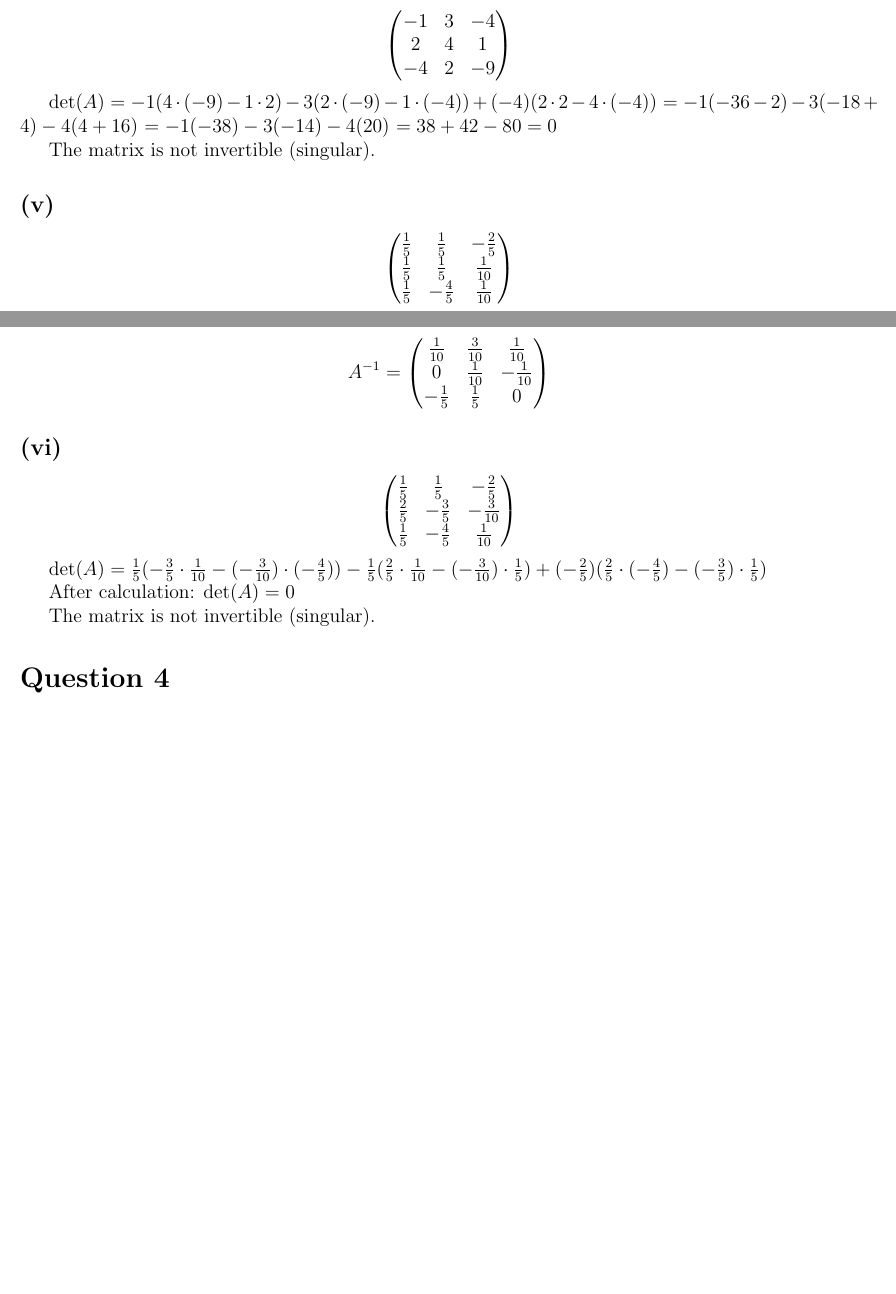
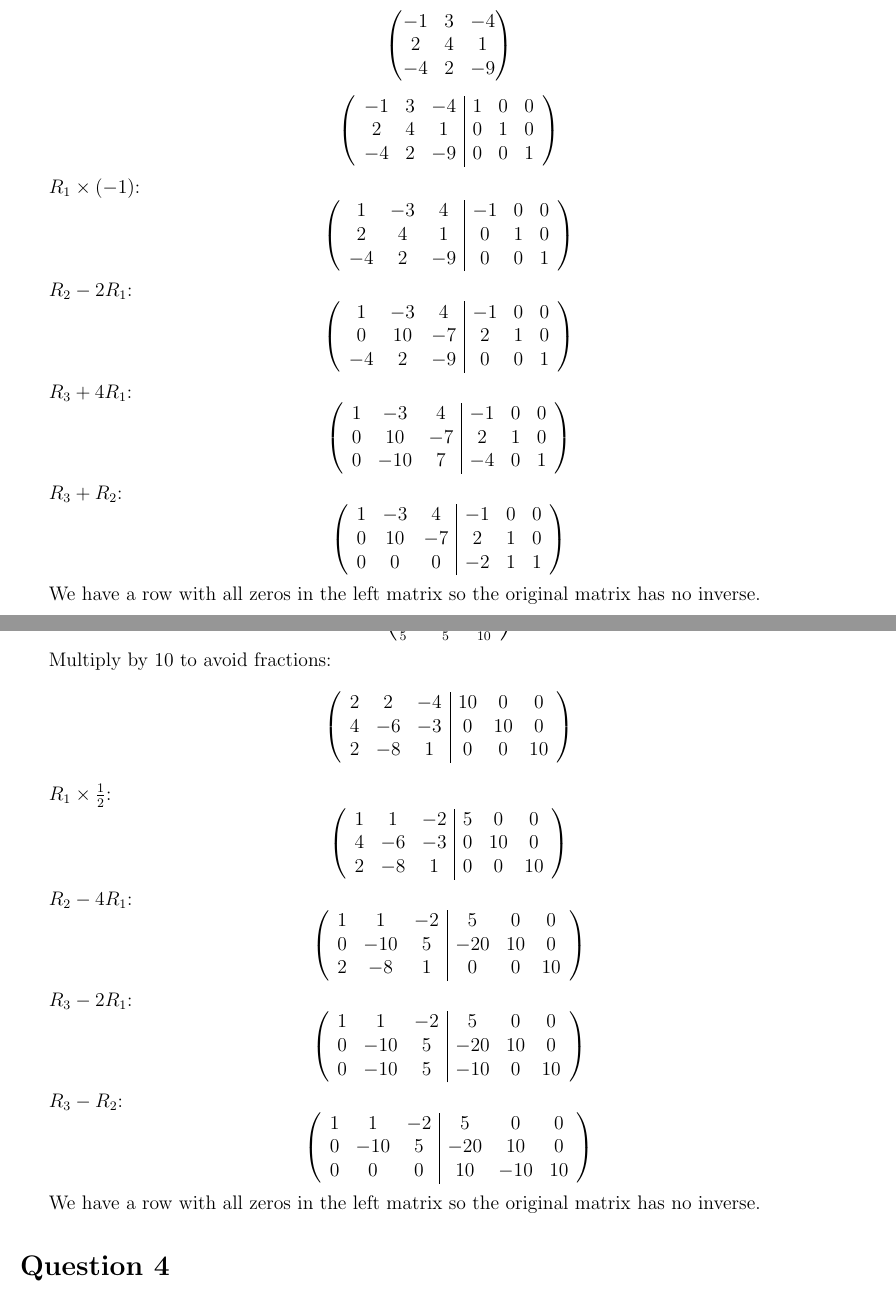
Before and after one commit to hammadmajid/la, a LaTeX problem sheet (assignment-1/main.tex, which reads assignment-1/q3-p4.tex, assignment-1/q3-p6.tex): two parts of pages 6 and 7 of 9 before the commit and two parts of pages 6 and 8 of 10 after it, joined at a grey line, cut so that both start at the same text, the shorter picture padded with empty space. Compiled offline with pdfLaTeX.

Commit message:
attempt to solve matrix

```diff
--- a/assignment-1/q3-p4.tex
+++ b/assignment-1/q3-p4.tex
@@ -7,9 +7,48 @@
 	\end{pmatrix}
 \]
 
-$\det(A) = -1(4 \cdot (-9) - 1 \cdot 2) - 3(2 \cdot (-9) - 1 \cdot (-4)) + (-4)(2 \cdot 2 - 4 \cdot (-4))$
-$= -1(-36 - 2) - 3(-18 + 4) - 4(4 + 16)$
-$= -1(-38) - 3(-14) - 4(20)$
-$= 38 + 42 - 80 = 0$
+\[
+	\left(\begin{array}{ccc|ccc}
+			-1 & 3 & -4 & 1 & 0 & 0 \\
+			2  & 4 & 1  & 0 & 1 & 0 \\
+			-4 & 2 & -9 & 0 & 0 & 1
+		\end{array}\right)
+\]
 
-The matrix is not invertible (singular).
+$R_1 \times (-1)$:
+\[
+	\left(\begin{array}{ccc|ccc}
+			1 & -3 & 4  & -1 & 0 & 0 \\
+			2 & 4  & 1  & 0  & 1 & 0 \\
+			-4 & 2  & -9 & 0  & 0 & 1
+		\end{array}\right)
+\]
+
+$R_2 - 2R_1$:
+\[
+	\left(\begin{array}{ccc|ccc}
+			1 & -3 & 4  & -1 & 0 & 0 \\
+			0 & 10 & -7 & 2  & 1 & 0 \\
+			-4 & 2  & -9 & 0  & 0 & 1
+		\end{array}\right)
+\]
+
+$R_3 + 4R_1$:
+\[
+	\left(\begin{array}{ccc|ccc}
+			1 & -3  & 4   & -1 & 0 & 0 \\
+			0 & 10  & -7  & 2  & 1 & 0 \\
+			0 & -10 & 7   & -4 & 0 & 1
+		\end{array}\right)
+\]
+
+$R_3 + R_2$:
+\[
+	\left(\begin{array}{ccc|ccc}
+			1 & -3 & 4  & -1 & 0 & 0 \\
+			0 & 10 & -7 & 2  & 1 & 0 \\
+			0 & 0  & 0  & -2 & 1 & 1
+		\end{array}\right)
+\]
+
+We have a row with all zeros in the left matrix so the original matrix has no inverse.
--- a/assignment-1/q3-p6.tex
+++ b/assignment-1/q3-p6.tex
@@ -7,8 +7,49 @@
 	\end{pmatrix}
 \]
 
-$\det(A) = \frac{1}{5}(-\frac{3}{5} \cdot \frac{1}{10} - (-\frac{3}{10}) \cdot (-\frac{4}{5})) - \frac{1}{5}(\frac{2}{5} \cdot \frac{1}{10} - (-\frac{3}{10}) \cdot \frac{1}{5}) + (-\frac{2}{5})(\frac{2}{5} \cdot (-\frac{4}{5}) - (-\frac{3}{5}) \cdot \frac{1}{5})$
+Multiply by 10 to avoid fractions:
+\[
+	\left(\begin{array}{ccc|ccc}
+			2 & 2  & -4 & 10 & 0  & 0  \\
+			4 & -6 & -3 & 0  & 10 & 0  \\
+			2 & -8 & 1  & 0  & 0  & 10
+		\end{array}\right)
+\]
 
-After calculation: $\det(A) = 0$
+$R_1 \times \frac{1}{2}$:
+\[
+	\left(\begin{array}{ccc|ccc}
+			1 & 1  & -2 & 5 & 0  & 0  \\
+			4 & -6 & -3 & 0 & 10 & 0  \\
+			2 & -8 & 1  & 0 & 0  & 10
+		\end{array}\right)
+\]
 
-The matrix is not invertible (singular).
+$R_2 - 4R_1$:
+\[
+	\left(\begin{array}{ccc|ccc}
+			1 & 1   & -2 & 5   & 0  & 0  \\
+			0 & -10 & 5  & -20 & 10 & 0  \\
+			2 & -8  & 1  & 0   & 0  & 10
+		\end{array}\right)
+\]
+
+$R_3 - 2R_1$:
+\[
+	\left(\begin{array}{ccc|ccc}
+			1 & 1   & -2 & 5   & 0  & 0  \\
+			0 & -10 & 5  & -20 & 10 & 0  \\
+			0 & -10 & 5  & -10 & 0  & 10
+		\end{array}\right)
+\]
+
+$R_3 - R_2$:
+\[
+	\left(\begin{array}{ccc|ccc}
+			1 & 1   & -2 & 5   & 0  & 0  \\
+			0 & -10 & 5  & -20 & 10 & 0  \\
+			0 & 0   & 0  & 10  & -10 & 10
+		\end{array}\right)
+\]
+
+We have a row with all zeros in the left matrix so the original matrix has no inverse.
```
